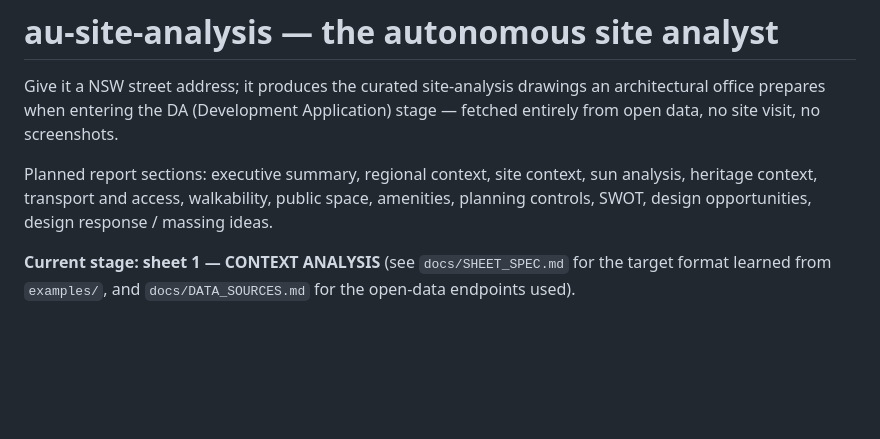
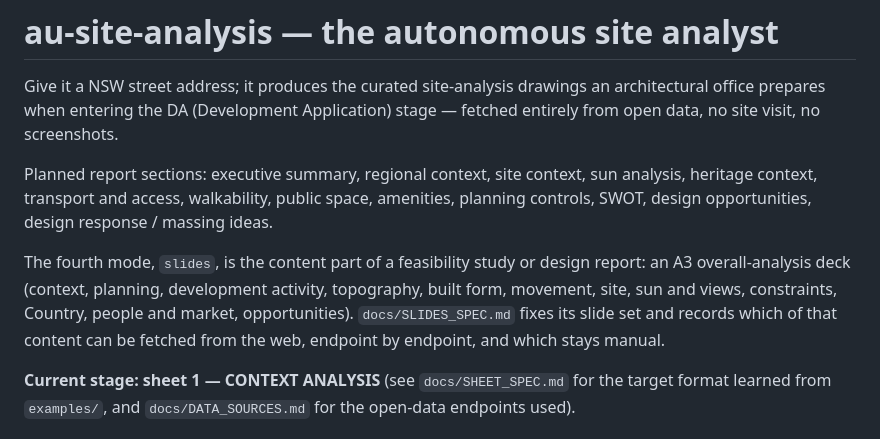
Before and after one commit to samiabdulnour/au-site-analysis, a Markdown page: README.md, the part around the change. GitHub-like rendering; blank space fills up the shorter version.

```diff
--- a/README.md
+++ b/README.md
@@ -9,6 +9,13 @@ Planned report sections: executive summary, regional context, site context,
 sun analysis, heritage context, transport and access, walkability, public
 space, amenities, planning controls, SWOT, design opportunities, design
 response / massing ideas.
+
+The fourth mode, `slides`, is the content part of a feasibility study or
+design report: an A3 overall-analysis deck (context, planning, development
+activity, topography, built form, movement, site, sun and views, constraints,
+Country, people and market, opportunities). `docs/SLIDES_SPEC.md` fixes its
+slide set and records which of that content can be fetched from the web,
+endpoint by endpoint, and which stays manual.
 
 **Current stage: sheet 1 — CONTEXT ANALYSIS** (see `docs/SHEET_SPEC.md` for
 the target format learned from `examples/`, and `docs/DATA_SOURCES.md` for
```
Also changed, not shown: docs/SLIDES_SPEC.md (added, +431 -0 lines).
